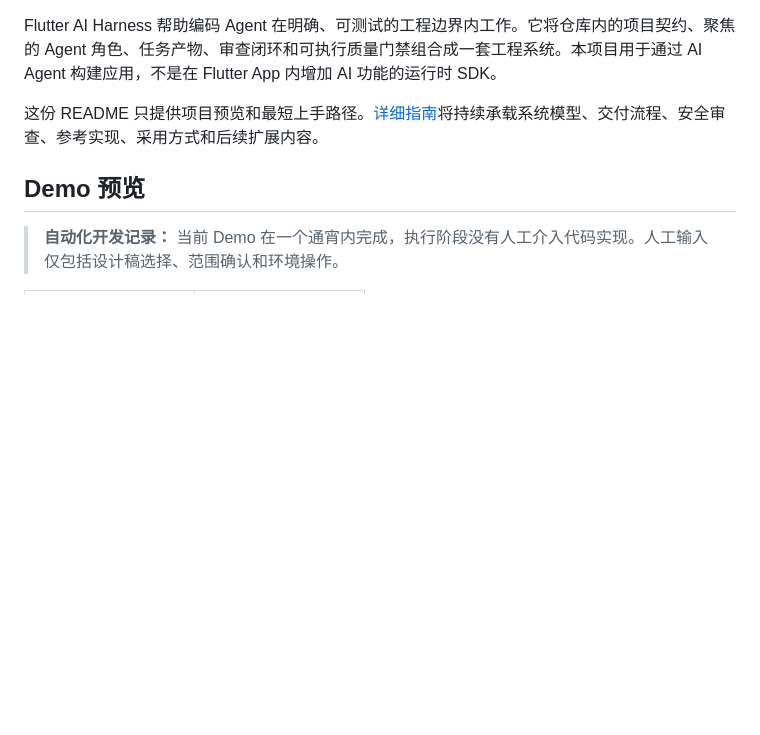
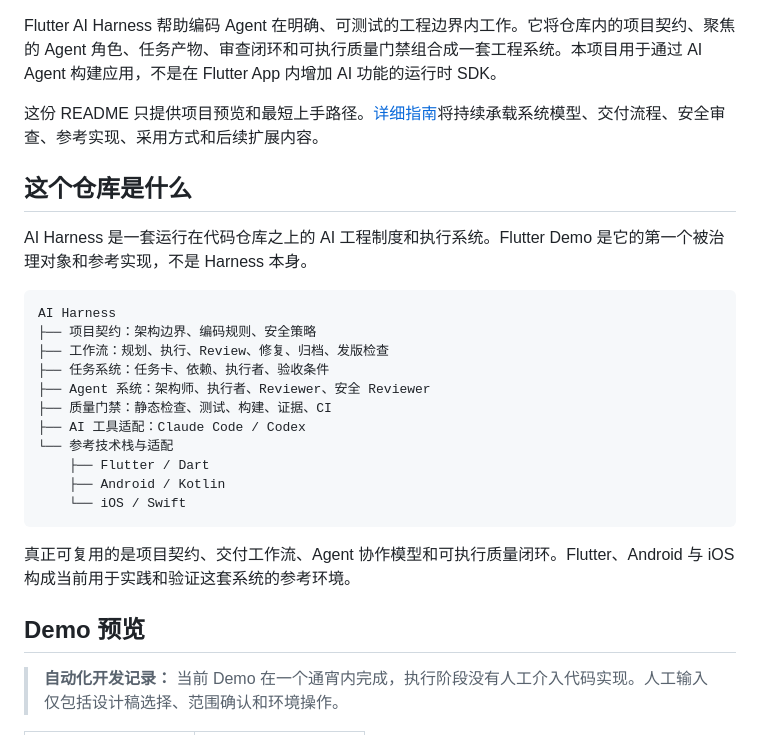
Before and after one commit to bladeofgod/flutter-ai-harness, a Markdown page: docs/README.zh-CN.md, the part around the change. Drawn GitHub-style; blank space fills up the shorter version.

````diff
--- a/docs/README.zh-CN.md
+++ b/docs/README.zh-CN.md
@@ -7,6 +7,26 @@
 Flutter AI Harness 帮助编码 Agent 在明确、可测试的工程边界内工作。它将仓库内的项目契约、聚焦的 Agent 角色、任务产物、审查闭环和可执行质量门禁组合成一套工程系统。本项目用于通过 AI Agent 构建应用，不是在 Flutter App 内增加 AI 功能的运行时 SDK。
 
 这份 README 只提供项目预览和最短上手路径。[详细指南](https://htmlpreview.github.io/?https://github.com/bladeofgod/flutter-ai-harness/blob/main/docs/zh-CN/index.html)将持续承载系统模型、交付流程、安全审查、参考实现、采用方式和后续扩展内容。
+
+## 这个仓库是什么
+
+AI Harness 是一套运行在代码仓库之上的 AI 工程制度和执行系统。Flutter Demo 是它的第一个被治理对象和参考实现，不是 Harness 本身。
+
+```text
+AI Harness
+├── 项目契约：架构边界、编码规则、安全策略
+├── 工作流：规划、执行、Review、修复、归档、发版检查
+├── 任务系统：任务卡、依赖、执行者、验收条件
+├── Agent 系统：架构师、执行者、Reviewer、安全 Reviewer
+├── 质量门禁：静态检查、测试、构建、证据、CI
+├── AI 工具适配：Claude Code / Codex
+└── 参考技术栈与适配
+    ├── Flutter / Dart
+    ├── Android / Kotlin
+    └── iOS / Swift
+```
+
+真正可复用的是项目契约、交付工作流、Agent 协作模型和可执行质量闭环。Flutter、Android 与 iOS 构成当前用于实践和验证这套系统的参考环境。
 
 ## Demo 预览
 
````
Also changed, not shown: README.md (+20 -0 lines), docs/reviews/security-media-capture-cross-runtime-integration.md (+7 -1 lines).
